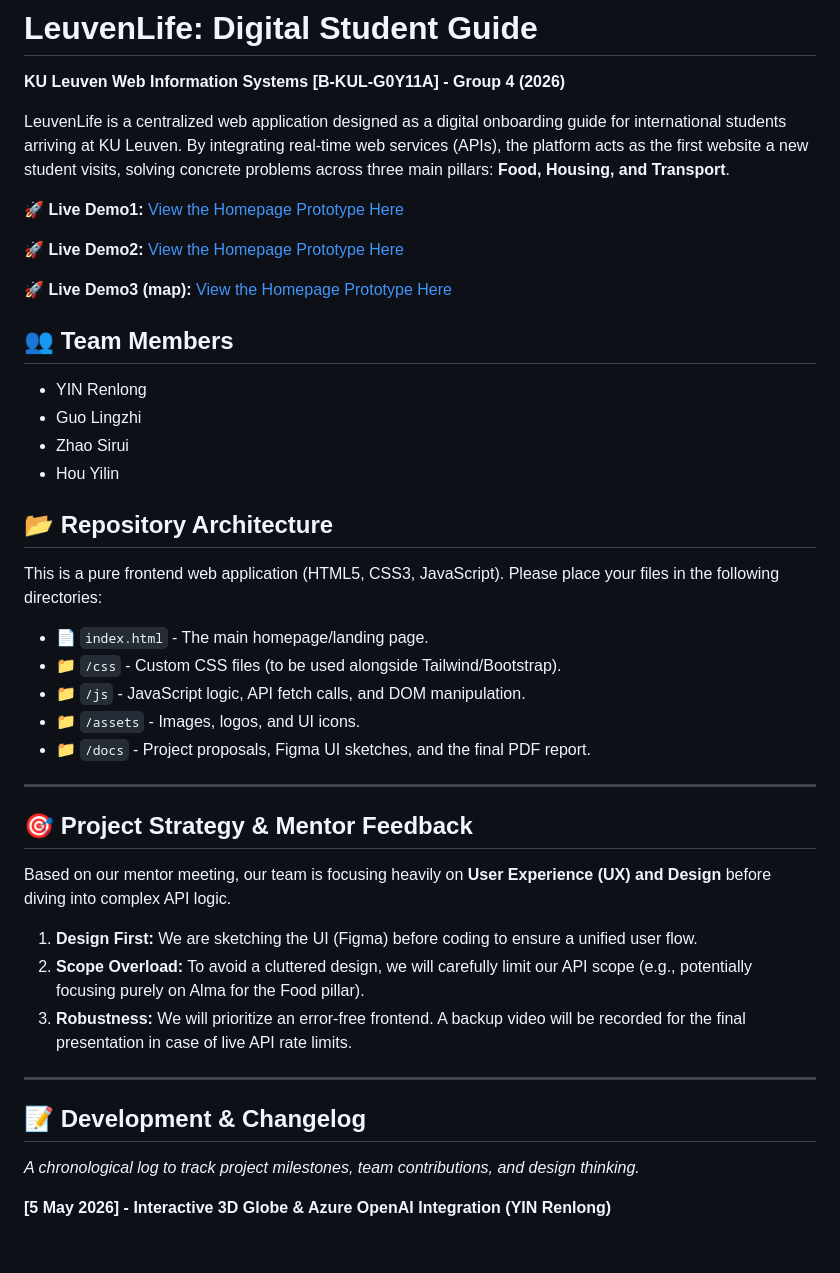
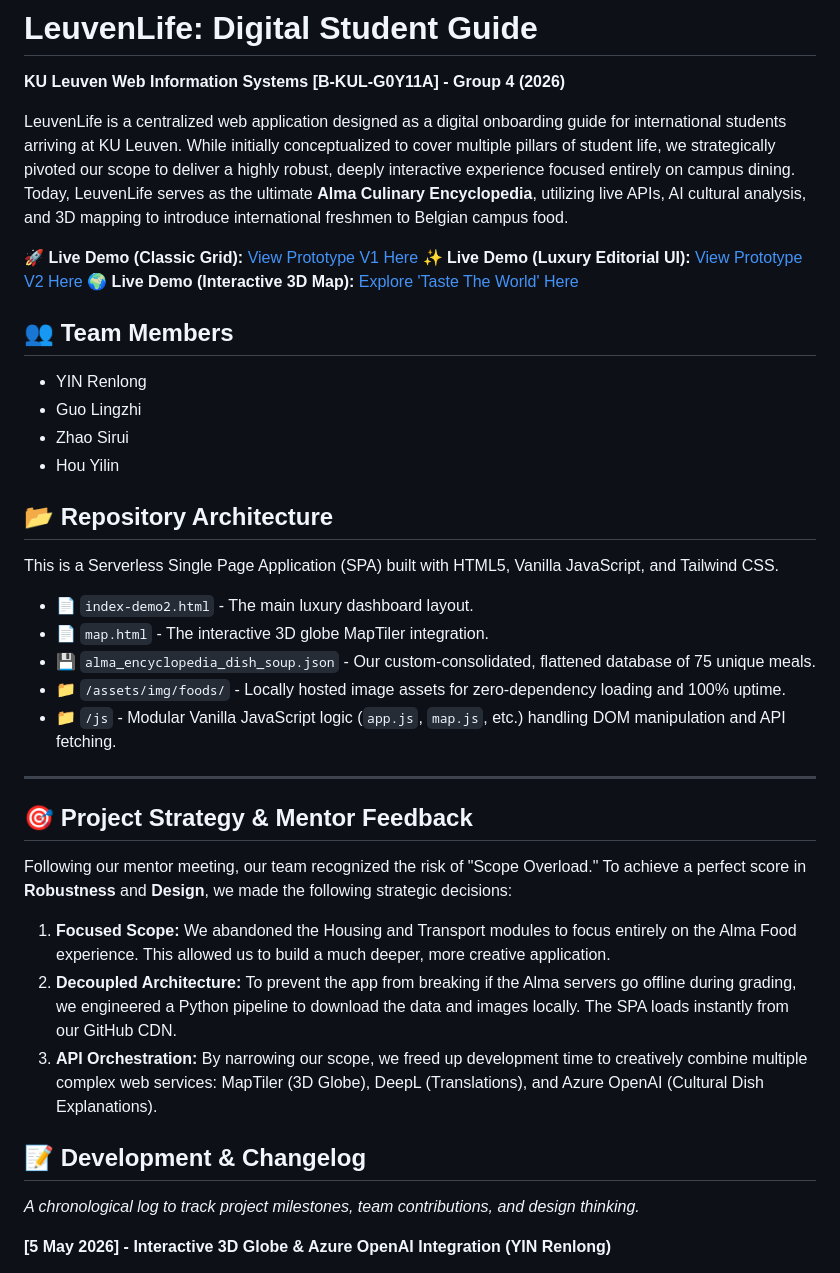
Before and after one commit to KULeuven-WebInfoSys-LeuvenLife-2026/leuvenlife-web, a Markdown page: README.md, the part around the change. Rendered like a GitHub page; blank space fills up the shorter version.

Commit message:
docs: Updated changelog for README.MD

```diff
--- a/README.md
+++ b/README.md
@@ -1,13 +1,11 @@
 # LeuvenLife: Digital Student Guide
 **KU Leuven Web Information Systems [B-KUL-G0Y11A] - Group 4 (2026)**
 
-LeuvenLife is a centralized web application designed as a digital onboarding guide for international students arriving at KU Leuven. By integrating real-time web services (APIs), the platform acts as the first website a new student visits, solving concrete problems across three main pillars: **Food, Housing, and Transport**.
+LeuvenLife is a centralized web application designed as a digital onboarding guide for international students arriving at KU Leuven. While initially conceptualized to cover multiple pillars of student life, we strategically pivoted our scope to deliver a highly robust, deeply interactive experience focused entirely on campus dining.  Today, LeuvenLife serves as the ultimate **Alma Culinary Encyclopedia**, utilizing live APIs, AI cultural analysis, and 3D mapping to introduce international freshmen to Belgian campus food.
 
-🚀 **Live Demo1:** [View the Homepage Prototype Here](https://kuleuven-webinfosys-leuvenlife-2026.github.io/leuvenlife-web/index-demo1.html)
-
-🚀 **Live Demo2:** [View the Homepage Prototype Here](https://kuleuven-webinfosys-leuvenlife-2026.github.io/leuvenlife-web/index-demo2.html)
-
-🚀 **Live Demo3 (map):** [View the Homepage Prototype Here](https://kuleuven-webinfosys-leuvenlife-2026.github.io/leuvenlife-web/map.html)
+🚀 **Live Demo (Classic Grid):** [View Prototype V1 Here](https://kuleuven-webinfosys-leuvenlife-2026.github.io/leuvenlife-web/index-demo1.html)
+✨ **Live Demo (Luxury Editorial UI):** [View Prototype V2 Here](https://kuleuven-webinfosys-leuvenlife-2026.github.io/leuvenlife-web/index-demo2.html)
+🌍 **Live Demo (Interactive 3D Map):** [Explore 'Taste The World' Here](https://kuleuven-webinfosys-leuvenlife-2026.github.io/leuvenlife-web/map.html)
 
 ## 👥 Team Members
 * YIN Renlong
@@ -16,24 +14,24 @@ LeuvenLife is a centralized web application designed as a digital onboarding gui
 * Hou Yilin
 
 ## 📂 Repository Architecture
-This is a pure frontend web application (HTML5, CSS3, JavaScript). Please place your files in the following directories:
-* 📄 `index.html` - The main homepage/landing page.
-* 📁 `/css` - Custom CSS files (to be used alongside Tailwind/Bootstrap).
-* 📁 `/js` - JavaScript logic, API fetch calls, and DOM manipulation.
-* 📁 `/assets` - Images, logos, and UI icons.
-* 📁 `/docs` - Project proposals, Figma UI sketches, and the final PDF report.
+This is a Serverless Single Page Application (SPA) built with HTML5, Vanilla JavaScript, and Tailwind CSS.
+* 📄 `index-demo2.html` - The main luxury dashboard layout.
+* 📄 `map.html` - The interactive 3D globe MapTiler integration.
+* 💾 `alma_encyclopedia_dish_soup.json` - Our custom-consolidated, flattened database of 75 unique meals.
+* 📁 `/assets/img/foods/` - Locally hosted image assets for zero-dependency loading and 100% uptime.
+* 📁 `/js` - Modular Vanilla JavaScript logic (`app.js`, `map.js`, etc.) handling DOM manipulation and API fetching.
 
 ---
 
 ## 🎯 Project Strategy & Mentor Feedback
-Based on our mentor meeting, our team is focusing heavily on **User Experience (UX) and Design** before diving into complex API logic.
-1. **Design First:** We are sketching the UI (Figma) before coding to ensure a unified user flow.
-2. **Scope Overload:** To avoid a cluttered design, we will carefully limit our API scope (e.g., potentially focusing purely on Alma for the Food pillar).
-3. **Robustness:** We will prioritize an error-free frontend. A backup video will be recorded for the final presentation in case of live API rate limits.
+Following our mentor meeting, our team recognized the risk of "Scope Overload." To achieve a perfect score in **Robustness** and **Design**, we made the following strategic decisions:
 
----
+1. **Focused Scope:** We abandoned the Housing and Transport modules to focus entirely on the Alma Food experience. This allowed us to build a much deeper, more creative application.
+2. **Decoupled Architecture:** To prevent the app from breaking if the Alma servers go offline during grading, we engineered a Python pipeline to download the data and images locally. The SPA loads instantly from our GitHub CDN.
+3. **API Orchestration:** By narrowing our scope, we freed up development time to creatively combine multiple complex web services: MapTiler (3D Globe), DeepL (Translations), and Azure OpenAI (Cultural Dish Explanations).
 
 ## 📝 Development & Changelog
+
 *A chronological log to track project milestones, team contributions, and design thinking.*
 
 
```
